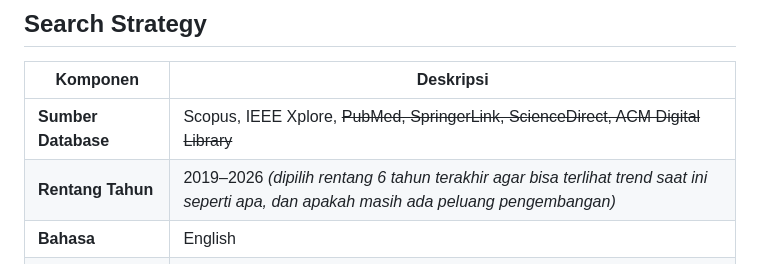
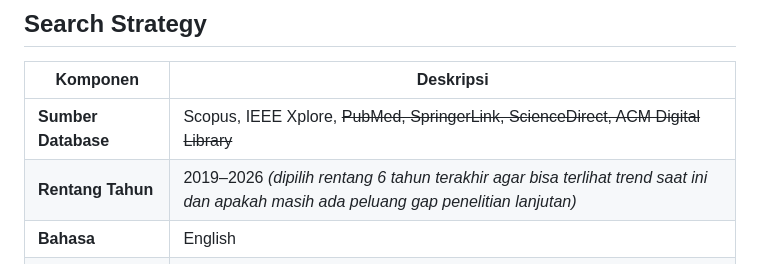
Before and after one commit to neuraldecoding/sms, a Markdown page: README.md, the part around the change. GitHub-like rendering.

Commit message:
kata kata dan

```diff
--- a/README.md
+++ b/README.md
@@ -24,7 +24,7 @@ Systematic Mapping Study (SMS) yang bersifat lebih luas mencakup berbagai modali
 | Komponen | Deskripsi |
 | --- | --- |
 | **Sumber Database** | Scopus, IEEE Xplore, ~~PubMed, SpringerLink, ScienceDirect, ACM Digital Library~~ |
-| **Rentang Tahun** | 2019–2026 *(dipilih rentang 6 tahun terakhir agar bisa terlihat trend saat ini seperti apa, dan apakah masih ada peluang pengembangan)* |
+| **Rentang Tahun** | 2019–2026 *(dipilih rentang 6 tahun terakhir agar bisa terlihat trend saat ini dan apakah masih ada peluang gap penelitian lanjutan)* |
 | **Bahasa** | English |
 | **Kata Kunci Utama (Search String)** | `("brain decoding" OR "neural decoding" OR "stimulus reconstruction" OR "brain reading" OR "visual reconstruction") AND ("EEG" OR "fMRI" OR "MEG" OR "NIRS" OR "BCI") AND ("deep learning" OR "machine learning" OR "VAE" OR "GAN" OR "transformer" OR "CLIP" OR "diffusion model")` |
 | **Jenis Publikasi** | Journal, Conference, Book Chapter (peer-reviewed) |
```
